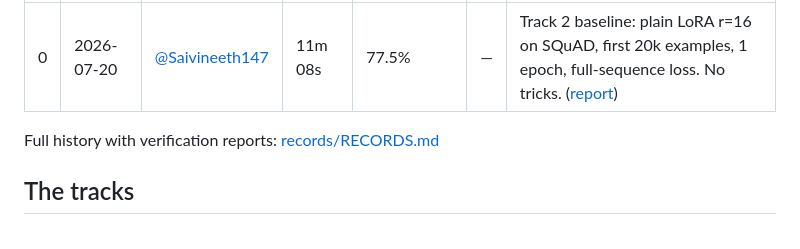
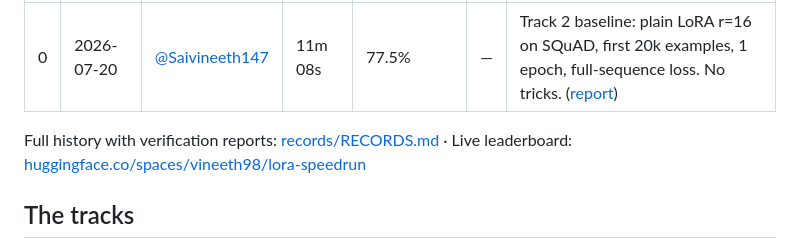
Before and after one commit to Saivineeth147/lora-speedrun, a Markdown page: README.md, the part around the change. GitHub-like rendering.

Commit message:
README: link the live Hugging Face leaderboard Space

```diff
--- a/README.md
+++ b/README.md
@@ -42,7 +42,8 @@ can re-verify any record with one command.
 
 <!-- LEADERBOARD:END -->
 
-Full history with verification reports: [records/RECORDS.md](./records/RECORDS.md)
+Full history with verification reports: [records/RECORDS.md](./records/RECORDS.md) ·
+Live leaderboard: [huggingface.co/spaces/vineeth98/lora-speedrun](https://huggingface.co/spaces/vineeth98/lora-speedrun)
 
 ## The tracks
 
```
